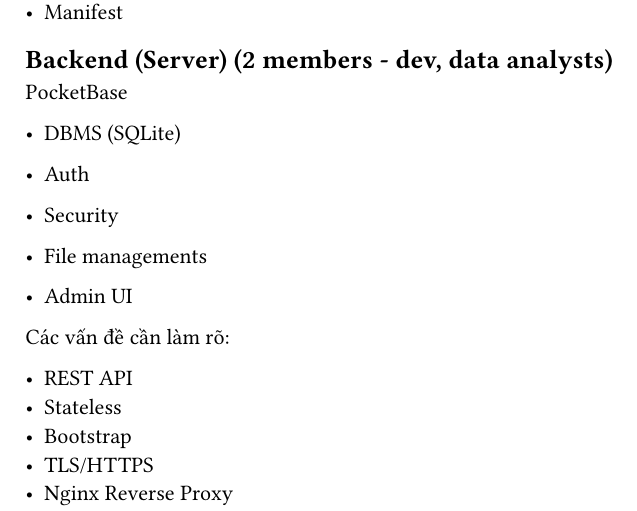
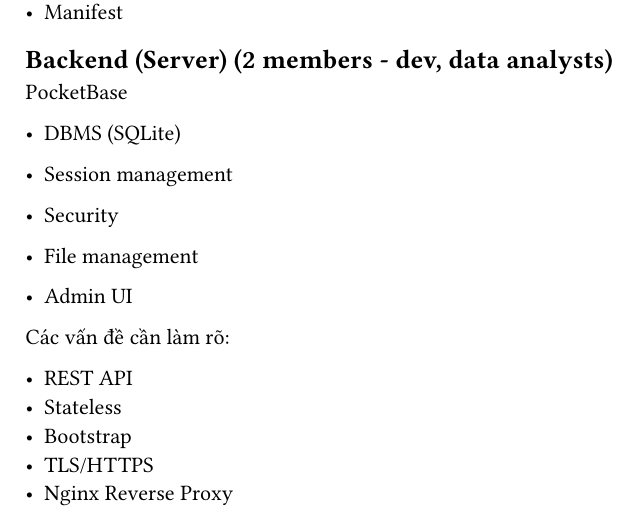
Before and after one commit to TanKhoiTV/compthink-2026, a Typst document (docs/meetings/notes/architecture.typ): part of the page, cut so that both start at the same text. Compiled offline with Typst 0.15.

Commit message:
style: fix some documentation wording for clarity

```diff
--- a/docs/meetings/notes/architecture.typ
+++ b/docs/meetings/notes/architecture.typ
@@ -25,9 +25,9 @@
 
 - DBMS (SQLite)
 
-- Auth
+- Session management
 - Security
-- File managements
+- File management
 - Admin UI
 
 Các vấn đề cần làm rõ:
```
Also changed, not shown: docs/adr/002-backend.md (+1 -1 lines), 1 other file.
